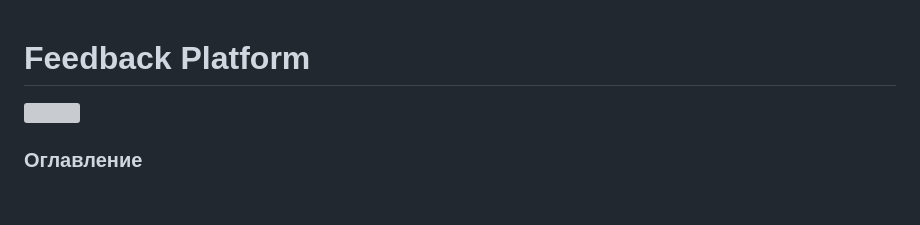
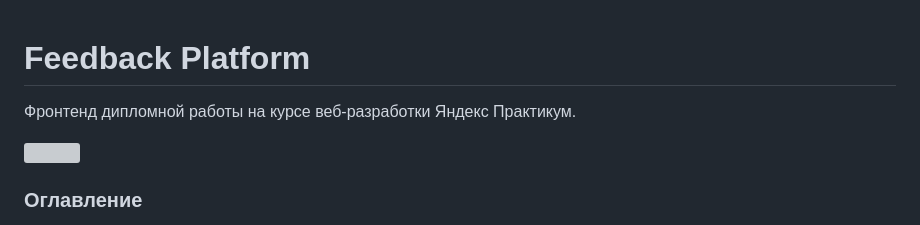
Before and after one commit to FakaFakaYeah/feedback_platform, a Markdown page: README.md, the part around the change. Rendered like a GitHub page; blank space fills up the shorter version; grey boxes are pictures that could not be loaded.

```diff
--- a/README.md
+++ b/README.md
@@ -1,4 +1,6 @@
 # Feedback Platform
+
+Фронтенд дипломной работы на курсе веб-разработки Яндекс Практикум.
 
 
 ![](https://github.com/FakaFakaYeah/feedback_platform/actions/workflows/yamdb_workflow.yml/badge.svg)
```
